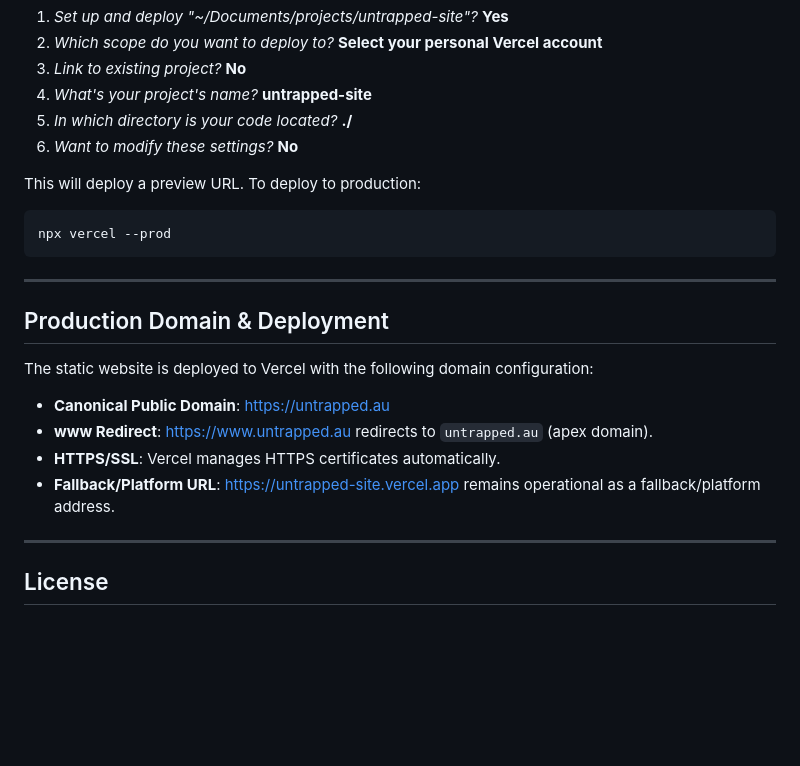
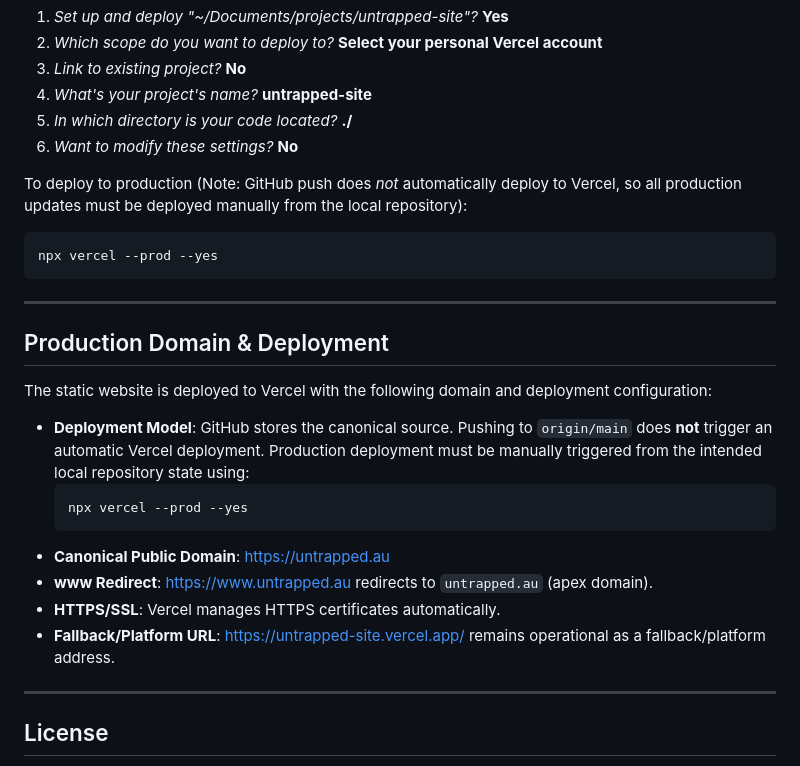
Before and after one commit to takeitothegrill/untrapped-site, a Markdown page: README.md, the part around the change. Drawn GitHub-style; blank space fills up the shorter version.

Commit message:
docs: record manual Vercel deployment workflow

````diff
--- a/README.md
+++ b/README.md
@@ -88,21 +88,25 @@ Vercel will ask:
 5. *In which directory is your code located?* **./**
 6. *Want to modify these settings?* **No**
 
-This will deploy a preview URL. To deploy to production:
+To deploy to production (Note: GitHub push does *not* automatically deploy to Vercel, so all production updates must be deployed manually from the local repository):
 ```bash
-npx vercel --prod
+npx vercel --prod --yes
 ```
 
 ---
 
 ## Production Domain & Deployment
 
-The static website is deployed to Vercel with the following domain configuration:
+The static website is deployed to Vercel with the following domain and deployment configuration:
 
+- **Deployment Model**: GitHub stores the canonical source. Pushing to `origin/main` does **not** trigger an automatic Vercel deployment. Production deployment must be manually triggered from the intended local repository state using:
+  ```bash
+  npx vercel --prod --yes
+  ```
 - **Canonical Public Domain**: [https://untrapped.au](https://untrapped.au)
 - **www Redirect**: [https://www.untrapped.au](https://www.untrapped.au) redirects to `untrapped.au` (apex domain).
 - **HTTPS/SSL**: Vercel manages HTTPS certificates automatically.
-- **Fallback/Platform URL**: [https://untrapped-site.vercel.app](https://untrapped-site.vercel.app) remains operational as a fallback/platform address.
+- **Fallback/Platform URL**: [https://untrapped-site.vercel.app/](https://untrapped-site.vercel.app/) remains operational as a fallback/platform address.
 
 ---
 
````
Also changed, not shown: CURRENT.md (+8 -4 lines).
